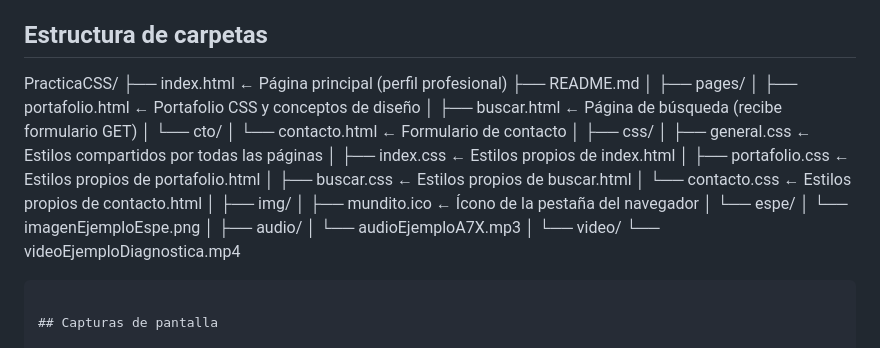
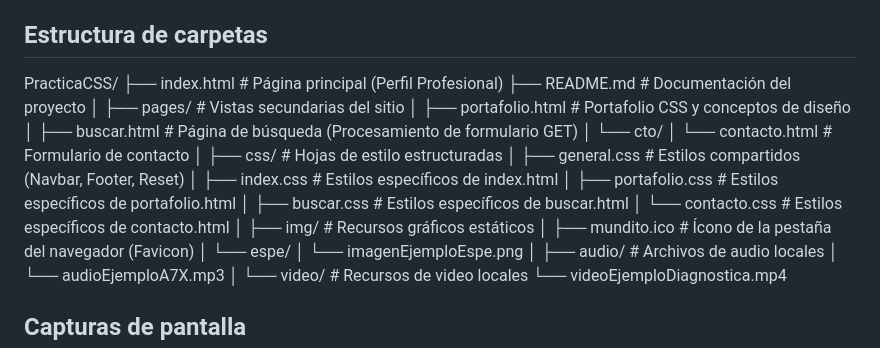
Before and after one commit to Corina-ac/practicacss_final, a Markdown page: README.md, the part around one of its changes. Rendered like a GitHub page.

Commit message:
Revise README.md for better project documentation
Updated README.md to improve clarity and structure of project documentation.

````diff
--- a/README.md
+++ b/README.md
@@ -13,33 +13,32 @@ de los principales conceptos de CSS.
 ## Estructura de carpetas
 
 PracticaCSS/
-├── index.html              ← Página principal (perfil profesional)
-├── README.md
+├── index.html                  # Página principal (Perfil Profesional)
+├── README.md                   # Documentación del proyecto
 │
-├── pages/
-│   ├── portafolio.html     ← Portafolio CSS y conceptos de diseño
-│   ├── buscar.html         ← Página de búsqueda (recibe formulario GET)
+├── pages/                      # Vistas secundarias del sitio
+│   ├── portafolio.html         # Portafolio CSS y conceptos de diseño
+│   ├── buscar.html             # Página de búsqueda (Procesamiento de formulario GET)
 │   └── cto/
-│       └── contacto.html   ← Formulario de contacto
+│       └── contacto.html       # Formulario de contacto
 │
-├── css/
-│   ├── general.css         ← Estilos compartidos por todas las páginas
-│   ├── index.css           ← Estilos propios de index.html
-│   ├── portafolio.css      ← Estilos propios de portafolio.html
-│   ├── buscar.css          ← Estilos propios de buscar.html
-│   └── contacto.css        ← Estilos propios de contacto.html
+├── css/                        # Hojas de estilo estructuradas
+│   ├── general.css             # Estilos compartidos (Navbar, Footer, Reset)
+│   ├── index.css               # Estilos específicos de index.html
+│   ├── portafolio.css          # Estilos específicos de portafolio.html
+│   ├── buscar.css              # Estilos específicos de buscar.html
+│   └── contacto.css            # Estilos específicos de contacto.html
 │
-├── img/
-│   ├── mundito.ico         ← Ícono de la pestaña del navegador
+├── img/                        # Recursos gráficos estáticos
+│   ├── mundito.ico             # Ícono de la pestaña del navegador (Favicon)
 │   └── espe/
 │       └── imagenEjemploEspe.png
 │
-├── audio/
+├── audio/                      # Archivos de audio locales
 │   └── audioEjemploA7X.mp3
 │
-└── video/
+└── video/                      # Recursos de video locales
     └── videoEjemploDiagnostica.mp4
-```
 
 ## Capturas de pantalla
 
````
Also changed, not shown: other parts of README.md (+1 -1 lines).
